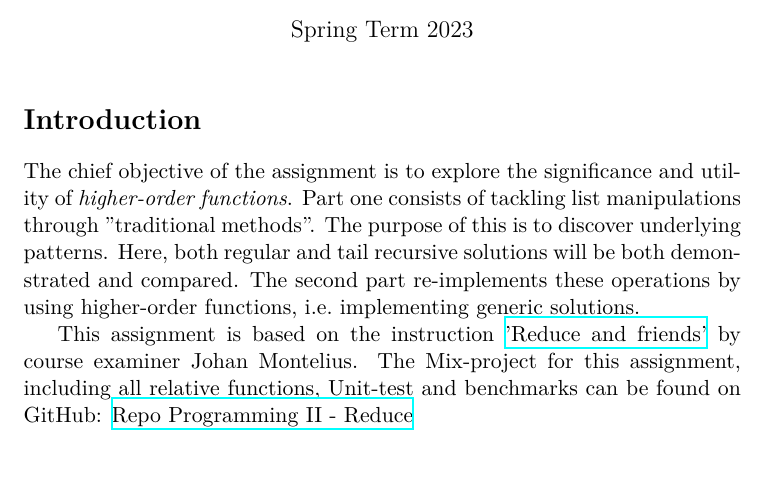
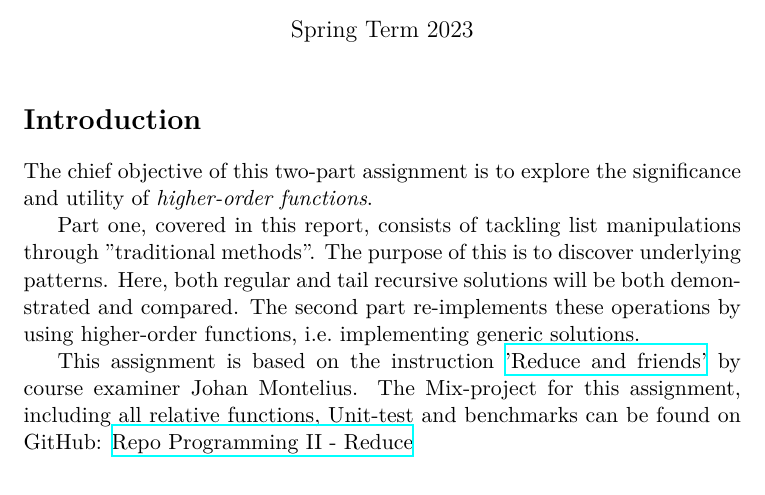
Before and after one commit to VincentFerrigan/kth-id1019-programming-ii, a LaTeX document (tasks/4/reduce/tex/id1019_task4_part_I_ferrigan.tex): part of page 1 of 3, cut so that both start at the same text. Compiled offline with XeLaTeX.

Commit message:
Clarifying intro in tex part one

```diff
--- a/tasks/4/reduce/tex/id1019_task4_part_I_ferrigan.tex
+++ b/tasks/4/reduce/tex/id1019_task4_part_I_ferrigan.tex
@@ -49,9 +49,10 @@
 
 \section*{Introduction}
 \label{sec:introduction}
-The chief objective of the assignment is to explore the significance and utility
+The chief objective of this two-part assignment is to explore the significance and utility
 of \emph{higher-order functions}.
-Part one consists of tackling list manipulations through
+
+Part one, covered in this report, consists of tackling list manipulations through
 ''traditional methods''.
 The purpose of this is to discover underlying patterns.
 Here, both regular and tail recursive solutions will be both
```
